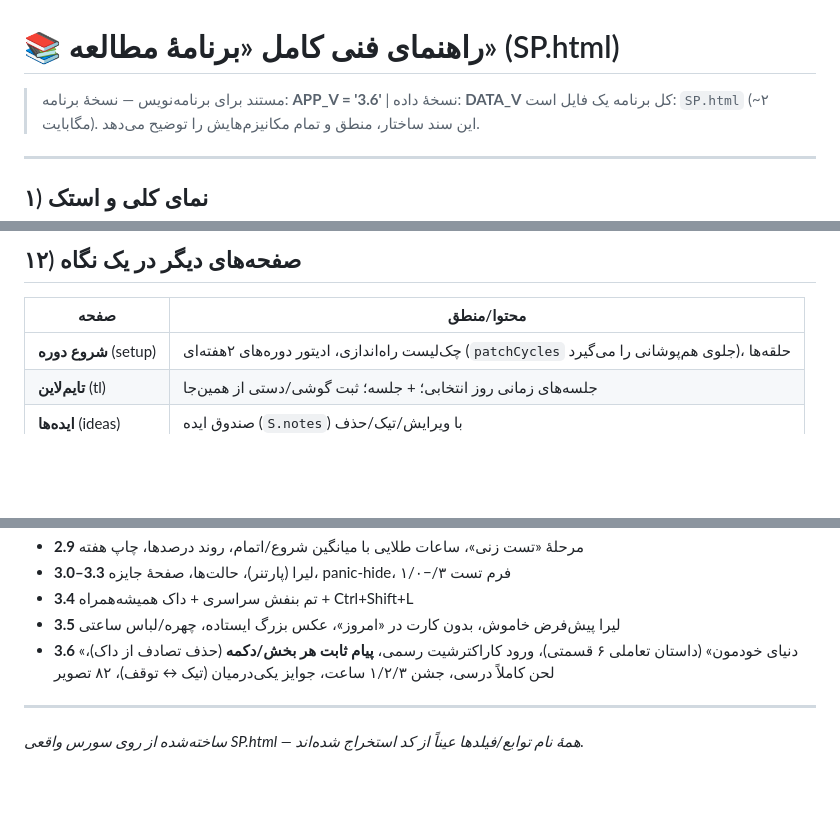
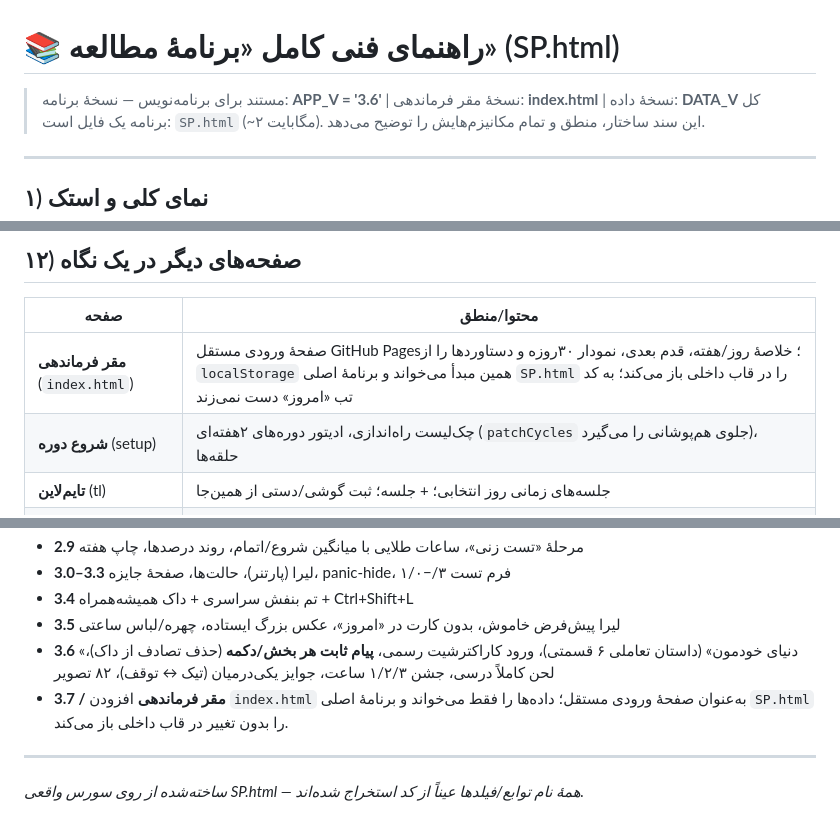
Before and after one commit to msadra4401-dotcom/Lyra-study, a Markdown page: راهنمای-فنی-برنامه.md, 3 parts joined by grey strips. Drawn GitHub-style; blank space fills up the shorter version.

Commit message:
Document separate command center landing page

```diff
--- a/راهنمای-فنی-برنامه.md
+++ b/راهنمای-فنی-برنامه.md
@@ -1,6 +1,6 @@
 # 📚 راهنمای فنی کامل «برنامهٔ مطالعه» (SP.html)
 
-> مستند برای برنامه‌نویس — نسخهٔ برنامه: **APP_V = '3.6'** | نسخهٔ داده: **DATA_V**
+> مستند برای برنامه‌نویس — نسخهٔ برنامه: **APP_V = '3.6'** | نسخهٔ مقر فرماندهی: **index.html** | نسخهٔ داده: **DATA_V**
 > کل برنامه یک فایل است: `SP.html` (~۲ مگابایت). این سند ساختار، منطق و تمام مکانیزم‌هایش را توضیح می‌دهد.
 
 ---
@@ -289,6 +289,7 @@ liveElapsed() = now − startTs − (مکثِ تجمیع‌شده + مکثِ ج
 
 | صفحه | محتوا/منطق |
 |---|---|
+| **مقر فرماندهی** (`index.html`) | صفحهٔ ورودی مستقل GitHub Pages؛ خلاصهٔ روز/هفته، قدم بعدی، نمودار ۳۰روزه و دستاوردها را از `localStorage` همین مبدأ می‌خواند و برنامهٔ اصلی `SP.html` را در قاب داخلی باز می‌کند؛ به کد تب «امروز» دست نمی‌زند |
 | **شروع دوره** (setup) | چک‌لیست راه‌اندازی، ادیتور دوره‌های ۲هفته‌ای (`patchCycles` جلوی هم‌پوشانی را می‌گیرد)، حلقه‌ها |
 | **تایم‌لاین** (tl) | جلسه‌های زمانی روز انتخابی؛ + جلسه؛ ثبت گوشی/دستی از همین‌جا |
 | **ایده‌ها** (ideas) | صندوق ایده (`S.notes`) با ویرایش/تیک/حذف |
@@ -339,6 +340,7 @@ liveElapsed() = now − startTs − (مکثِ تجمیع‌شده + مکثِ ج
 - **3.4** تم بنفش سراسری + داک همیشه‌همراه + Ctrl+Shift+L
 - **3.5** لیرا پیش‌فرض خاموش، بدون کارت در «امروز»، عکس بزرگ ایستاده، چهره/لباس ساعتی
 - **3.6** «دنیای خودمون» (داستان تعاملی ۶ قسمتی)، ورود کاراکترشیت رسمی، **پیام ثابت هر بخش/دکمه** (حذف تصادف از داک)، لحن کاملاً درسی، جشن ۱/۲/۳ ساعت، جوایز یکی‌درمیان (تیک ↔ توقف)، ۸۲ تصویر
+- **3.7 / مقر فرماندهی** افزودن `index.html` به‌عنوان صفحهٔ ورودی مستقل؛ داده‌ها را فقط می‌خواند و برنامهٔ اصلی `SP.html` را بدون تغییر در قاب داخلی باز می‌کند.
 
 ---
 
```
